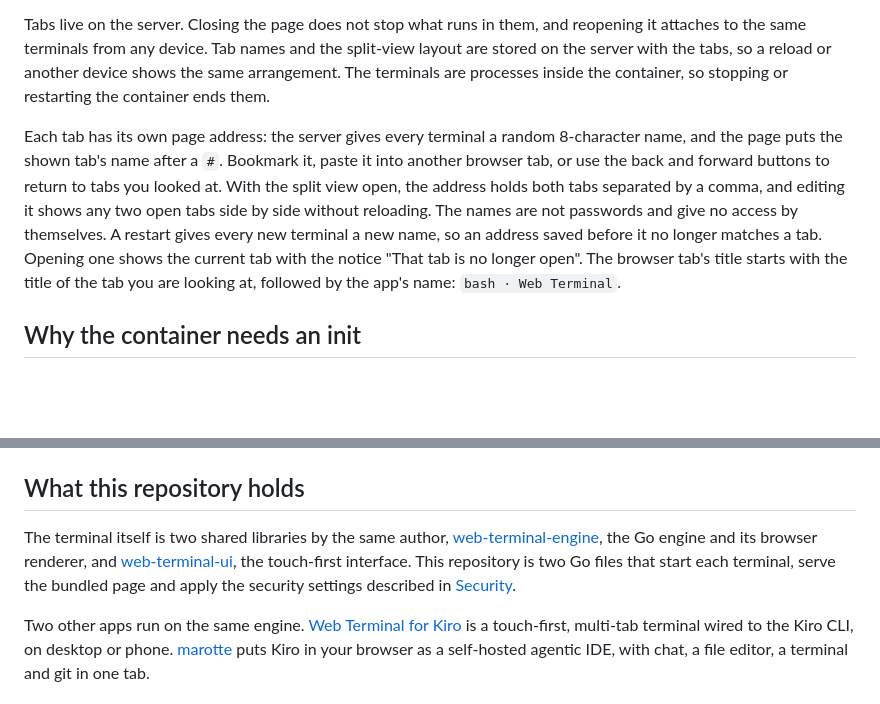
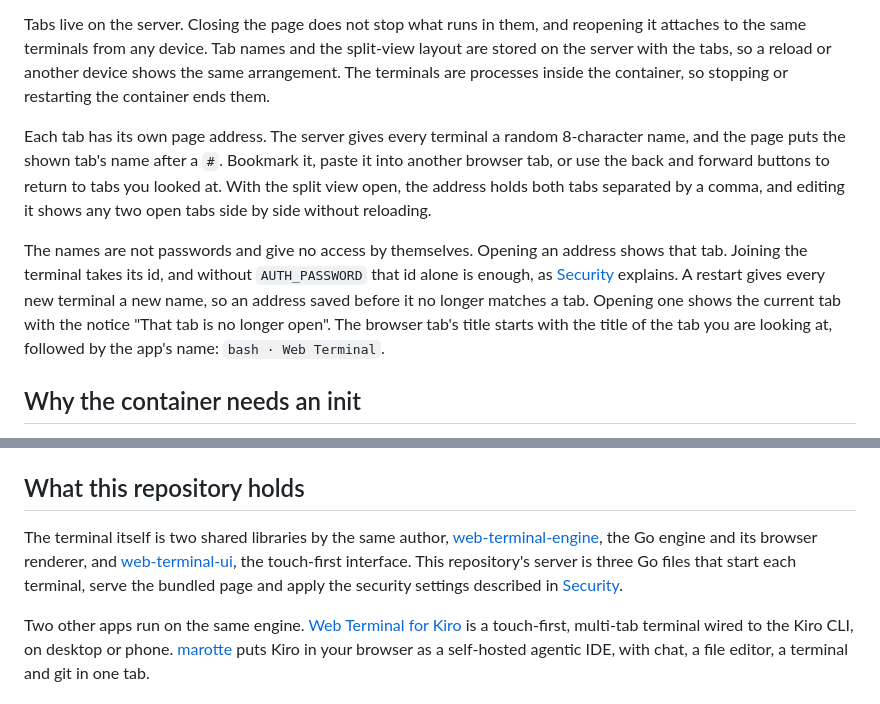
Before and after one commit to cplieger/web-terminal-server, a Markdown page: docs/how-it-works.md, 2 parts joined by grey strips. GitHub-like rendering; blank space fills up the shorter version.

```diff
--- a/docs/how-it-works.md
+++ b/docs/how-it-works.md
@@ -8,7 +8,9 @@ The server starts one command per tab in a real pseudo-terminal, the same kind a
 
 Tabs live on the server. Closing the page does not stop what runs in them, and reopening it attaches to the same terminals from any device. Tab names and the split-view layout are stored on the server with the tabs, so a reload or another device shows the same arrangement. The terminals are processes inside the container, so stopping or restarting the container ends them.
 
-Each tab has its own page address: the server gives every terminal a random 8-character name, and the page puts the shown tab's name after a `#`. Bookmark it, paste it into another browser tab, or use the back and forward buttons to return to tabs you looked at. With the split view open, the address holds both tabs separated by a comma, and editing it shows any two open tabs side by side without reloading. The names are not passwords and give no access by themselves. A restart gives every new terminal a new name, so an address saved before it no longer matches a tab. Opening one shows the current tab with the notice "That tab is no longer open". The browser tab's title starts with the title of the tab you are looking at, followed by the app's name: `bash · Web Terminal`.
+Each tab has its own page address. The server gives every terminal a random 8-character name, and the page puts the shown tab's name after a `#`. Bookmark it, paste it into another browser tab, or use the back and forward buttons to return to tabs you looked at. With the split view open, the address holds both tabs separated by a comma, and editing it shows any two open tabs side by side without reloading.
+
+The names are not passwords and give no access by themselves. Opening an address shows that tab. Joining the terminal takes its id, and without `AUTH_PASSWORD` that id alone is enough, as [Security](hardening.md#terminal-ids) explains. A restart gives every new terminal a new name, so an address saved before it no longer matches a tab. Opening one shows the current tab with the notice "That tab is no longer open". The browser tab's title starts with the title of the tab you are looking at, followed by the app's name: `bash · Web Terminal`.
 
 ## Why the container needs an init
 
@@ -62,6 +64,6 @@ The image runs `web-terminal-server health` every 30 seconds. It asks `/healthz`
 
 ## What this repository holds
 
-The terminal itself is two shared libraries by the same author, [web-terminal-engine](https://github.com/cplieger/web-terminal-engine), the Go engine and its browser renderer, and [web-terminal-ui](https://github.com/cplieger/web-terminal-ui), the touch-first interface. This repository is two Go files that start each terminal, serve the bundled page and apply the security settings described in [Security](hardening.md).
+The terminal itself is two shared libraries by the same author, [web-terminal-engine](https://github.com/cplieger/web-terminal-engine), the Go engine and its browser renderer, and [web-terminal-ui](https://github.com/cplieger/web-terminal-ui), the touch-first interface. This repository's server is three Go files that start each terminal, serve the bundled page and apply the security settings described in [Security](hardening.md).
 
 Two other apps run on the same engine. [Web Terminal for Kiro](https://github.com/cplieger/web-terminal-kiro) is a touch-first, multi-tab terminal wired to the Kiro CLI, on desktop or phone. [marotte](https://github.com/cplieger/marotte) puts Kiro in your browser as a self-hosted agentic IDE, with chat, a file editor, a terminal and git in one tab.
```
Also changed, not shown: README.md (+12 -12 lines), docs/hardening.md (+1 -1 lines).
